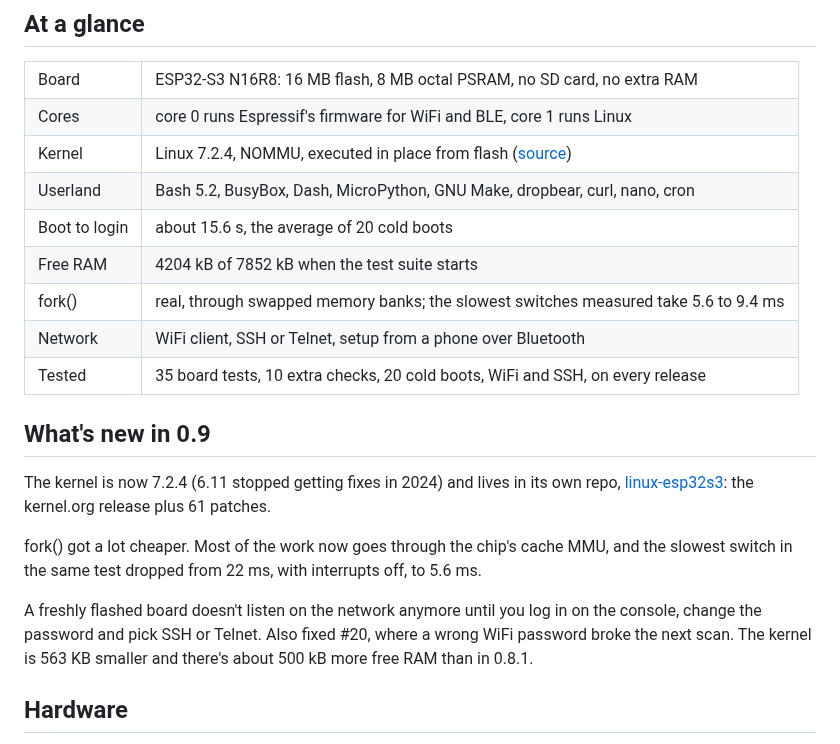
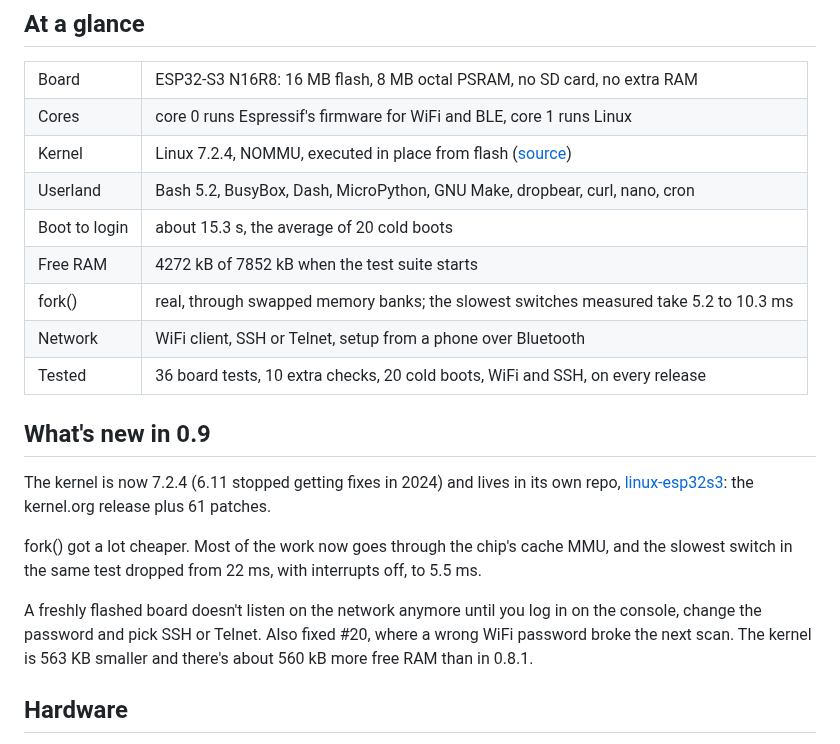
Before and after one commit to paulneja/Linux-on-esp32-S3, a Markdown page: README.md, the part around one of its changes. Drawn GitHub-style.

Commit message:
readme, changelog: final numbers, whats not fixed yet

```diff
--- a/README.md
+++ b/README.md
@@ -39,11 +39,11 @@ computer attached to keep it running.
   <tr><td>Cores</td><td>core 0 runs Espressif's firmware for WiFi and BLE, core 1 runs Linux</td></tr>
   <tr><td>Kernel</td><td>Linux 7.2.4, NOMMU, executed in place from flash (<a href="https://github.com/paulneja/linux-esp32s3">source</a>)</td></tr>
   <tr><td>Userland</td><td>Bash 5.2, BusyBox, Dash, MicroPython, GNU Make, dropbear, curl, nano, cron</td></tr>
-  <tr><td>Boot to login</td><td>about 15.6 s, the average of 20 cold boots</td></tr>
-  <tr><td>Free RAM</td><td>4204 kB of 7852 kB when the test suite starts</td></tr>
-  <tr><td>fork()</td><td>real, through swapped memory banks; the slowest switches measured take 5.6 to 9.4 ms</td></tr>
+  <tr><td>Boot to login</td><td>about 15.3 s, the average of 20 cold boots</td></tr>
+  <tr><td>Free RAM</td><td>4272 kB of 7852 kB when the test suite starts</td></tr>
+  <tr><td>fork()</td><td>real, through swapped memory banks; the slowest switches measured take 5.2 to 10.3 ms</td></tr>
   <tr><td>Network</td><td>WiFi client, SSH or Telnet, setup from a phone over Bluetooth</td></tr>
-  <tr><td>Tested</td><td>35 board tests, 10 extra checks, 20 cold boots, WiFi and SSH, on every release</td></tr>
+  <tr><td>Tested</td><td>36 board tests, 10 extra checks, 20 cold boots, WiFi and SSH, on every release</td></tr>
 </table>
 
 ## What's new in 0.9
@@ -54,12 +54,12 @@ the kernel.org release plus 61 patches.
 
 fork() got a lot cheaper. Most of the work now goes through the chip's cache
 MMU, and the slowest switch in the same test dropped from 22 ms, with
-interrupts off, to 5.6 ms.
+interrupts off, to 5.5 ms.
 
 A freshly flashed board doesn't listen on the network anymore until you log
 in on the console, change the password and pick SSH or Telnet. Also fixed #20,
 where a wrong WiFi password broke the next scan. The kernel is 563 KB smaller
-and there's about 500 kB more free RAM than in 0.8.1.
+and there's about 560 kB more free RAM than in 0.8.1.
 
 ## Hardware
 
```
Also changed, not shown: other parts of README.md (+3 -3 lines), CHANGELOG.md (+16 -7 lines).
